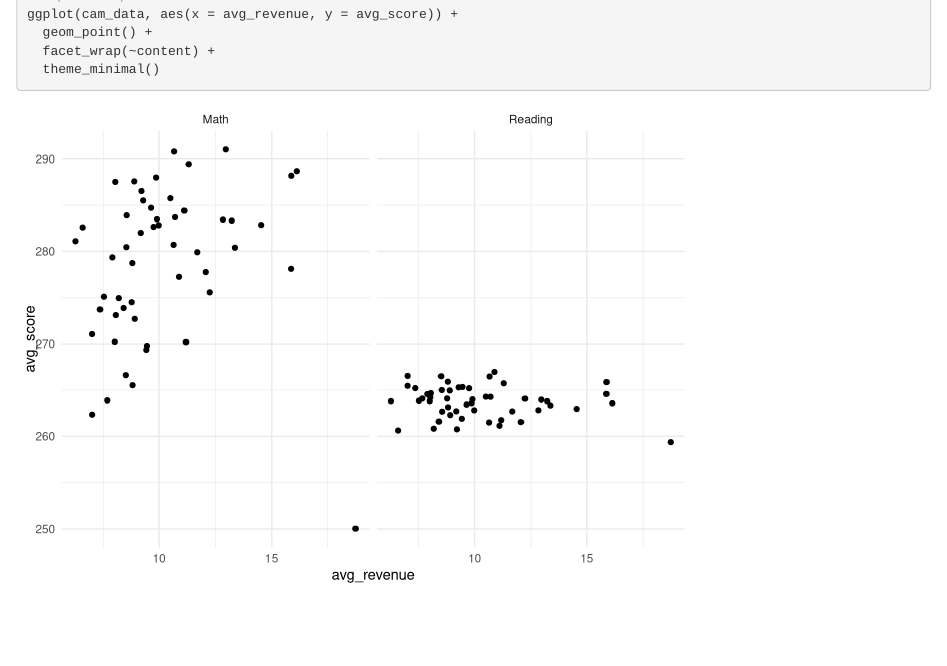
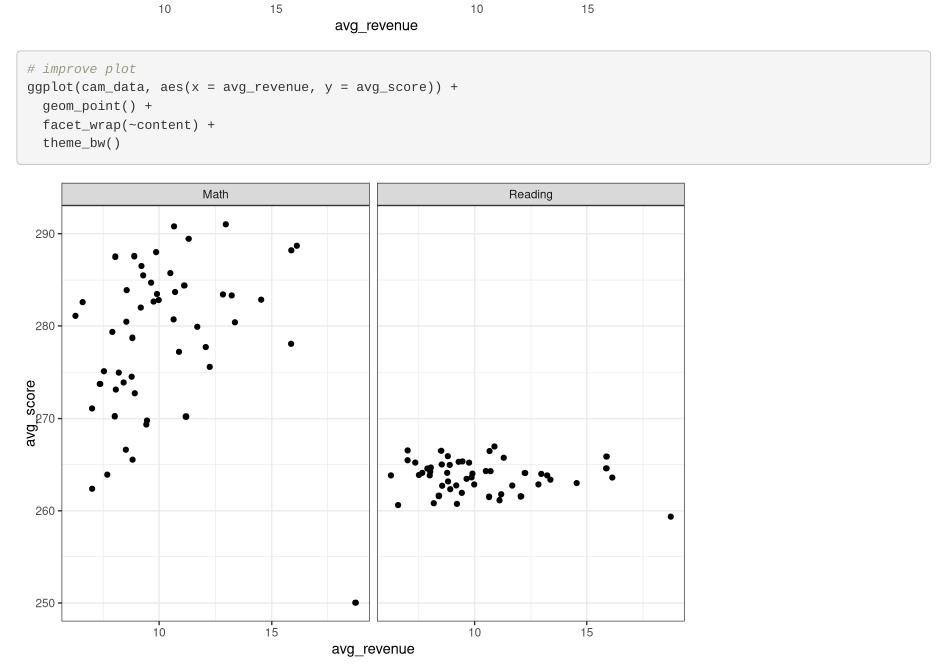
Before and after one commit to camkay/edld610_lab5, an R Markdown document (edld610_lab5.Rmd): the page in a window 1100 px wide, from 490 px down before the commit and from 1030 px down after it. Rendered offline with R 4.5, knitr and Pandoc, with nearby package versions; column names are cleaned by a stand-in for the janitor package.

````diff
--- a/edld610_lab5.Rmd
+++ b/edld610_lab5.Rmd
@@ -11,6 +11,7 @@
 library(magrittr)
 library(rio)
 library(here)
+library(gghighlight)
 
 # import and tidy column names
 states_data <- import(here("data/states_all.csv"), setclass = "tibble") %>%
@@ -47,5 +48,11 @@
   facet_wrap(~content) +
   theme_minimal()
 
+# improve plot
+ggplot(cam_data, aes(x = avg_revenue, y = avg_score)) +
+  geom_point() +
+  facet_wrap(~content) +
+  theme_bw()
+
 
 ```
````
